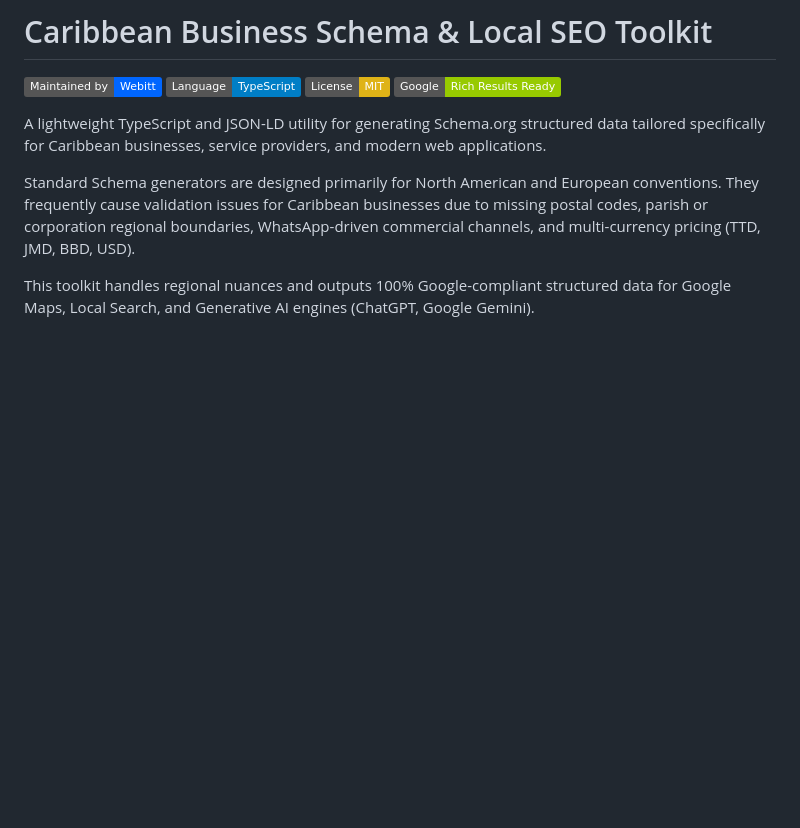
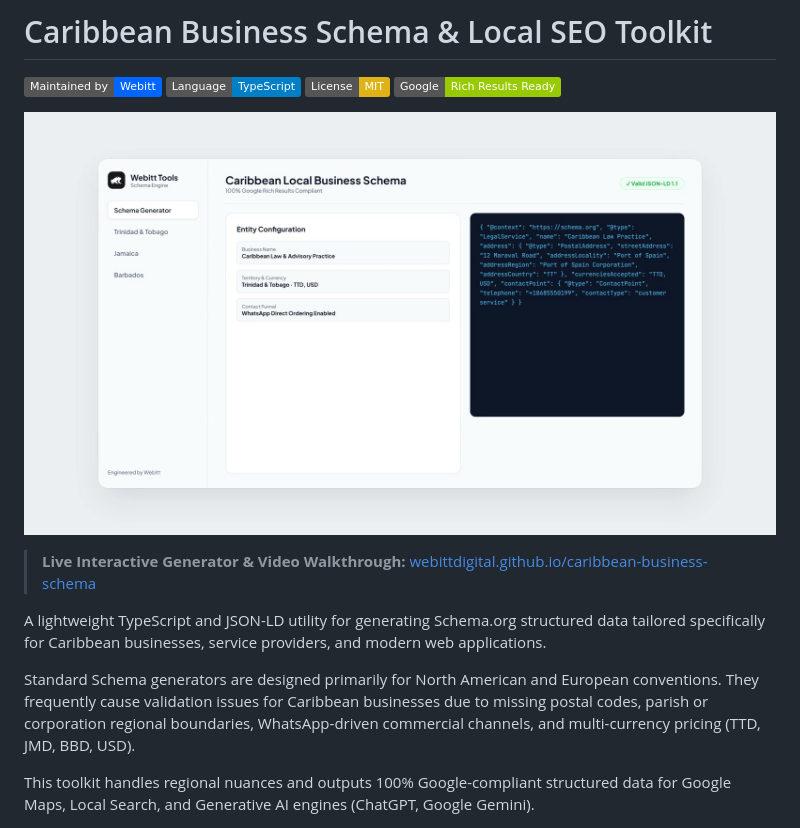
Before and after one commit to webittdigital/caribbean-business-schema, a Markdown page: README.md, the part around the change. Rendered like a GitHub page; pictures changed too: poster.jpg (added); badges without logos; blank space fills up the shorter version.

Commit message:
Docs: Add video preview and live interactive demo link to README

```diff
--- a/README.md
+++ b/README.md
@@ -4,6 +4,10 @@
 [![TypeScript](https://img.shields.io/badge/Language-TypeScript-blue.svg)](https://www.typescriptlang.org/)
 [![License: MIT](https://img.shields.io/badge/License-MIT-yellow.svg)](https://opensource.org/licenses/MIT)
 [![Google Rich Results Ready](https://img.shields.io/badge/Google-Rich%20Results%20Ready-green.svg)](https://search.google.com/test/rich-results)
+
+[![Caribbean Business Schema Generator Preview](poster.jpg)](https://webittdigital.github.io/caribbean-business-schema/)
+
+> **Live Interactive Generator & Video Walkthrough:** [webittdigital.github.io/caribbean-business-schema](https://webittdigital.github.io/caribbean-business-schema/)
 
 A lightweight TypeScript and JSON-LD utility for generating Schema.org structured data tailored specifically for Caribbean businesses, service providers, and modern web applications.
 
```
Also changed, not shown: 1 other file.
